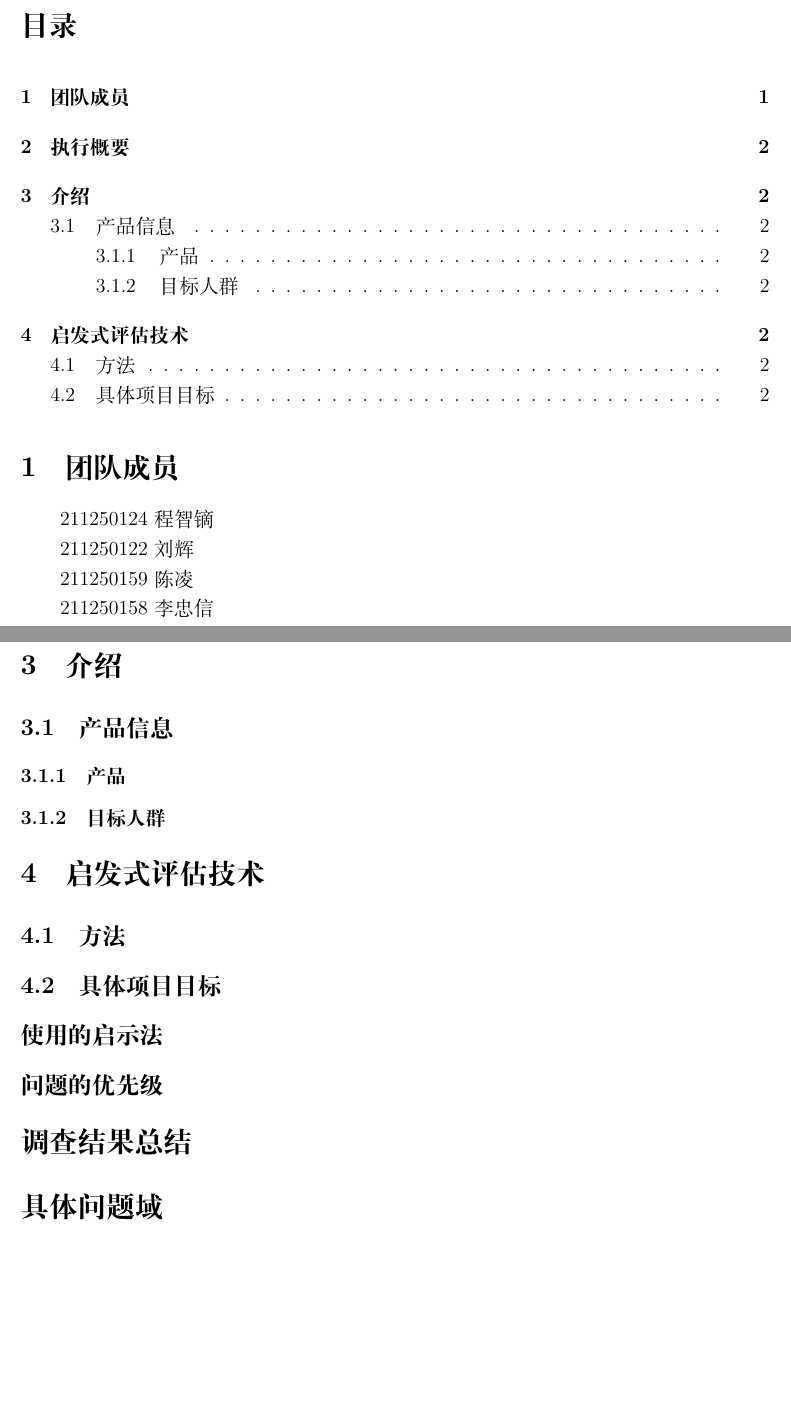
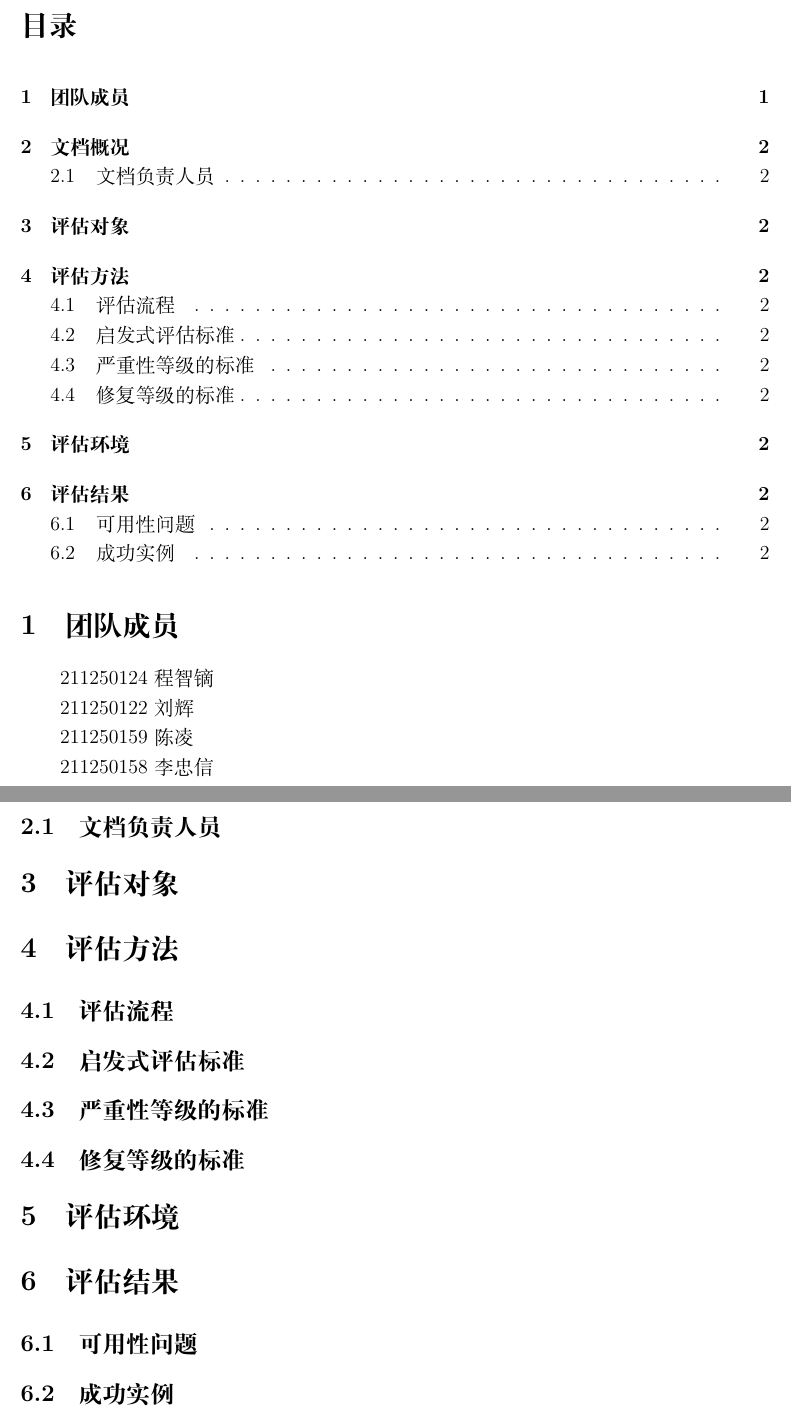
Before and after one commit to wodemaster-NJUSE/NJUSE-HCI, a LaTeX document (启发式评估作业/启发式评估.tex): two parts of pages 1 and 2 of 2, joined at a grey line, cut so that both start at the same text, the shorter picture padded with empty space. Compiled offline with XeLaTeX.

Commit message:
更新启发式评估文档

```diff
--- a/启发式评估作业/启发式评估.tex
+++ b/启发式评估作业/启发式评估.tex
@@ -51,20 +51,23 @@
     211250159 陈凌
 
     211250158 李忠信
-    \section{执行概要}
+    \section{文档概况}
+    \subsection{文档负责人员}
 
-    \section{介绍}
-    \subsection{产品信息}
-    \subsubsection{产品}
-    \subsubsection{目标人群}
+    \section{评估对象}
 
-    \section{启发式评估技术}
-    \subsection{方法}
-    \subsection{具体项目目标}
-    \subsection*{使用的启示法}
-    \subsection*{问题的优先级}
 
-    \section*{调查结果总结}
+    \section{评估方法}
+    \subsection{评估流程}
+    \subsection{启发式评估标准}
+    \subsection{严重性等级的标准}
+    \subsection{修复等级的标准}
 
-    \section*{具体问题域}
+    \section{评估环境}
+
+    \section{评估结果}
+    \subsection{可用性问题}
+    \subsection{成功实例}
+
+
 \end{document}
```
Also changed, not shown: 启发式评估作业/启发式评估.pdf, 4 other files.
